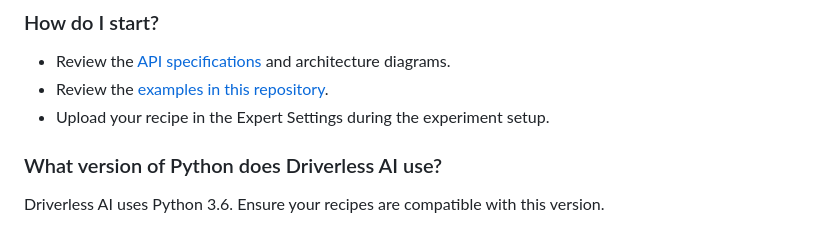
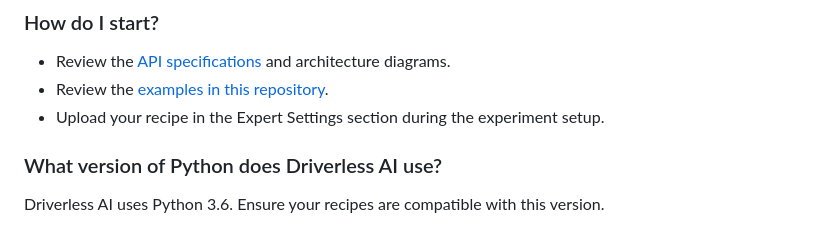
Before and after one commit to h2oai/driverlessai-recipes, a Markdown page: FAQ.md, the part around the change. GitHub-like rendering.

Commit message:
Update FAQ.md
Co-authored-by: Oshini Nugapitiya <52423997+oshi98@users.noreply.github.com>

```diff
--- a/FAQ.md
+++ b/FAQ.md
@@ -41,7 +41,7 @@ A text editor and knowledge of Python. Recipes are written as `.py` files with t
 ### How do I start?
 - Review the [API specifications](https://github.com/h2oai/driverlessai-recipes#reference-guide) and architecture diagrams.
 - Review the [examples in this repository](https://github.com/h2oai/driverlessai-recipes/blob/master/README.md#sample-recipes).
-- Upload your recipe in the Expert Settings during the experiment setup.
+- Upload your recipe in the Expert Settings section during the experiment setup.
 
 ### What version of Python does Driverless AI use?
 Driverless AI uses Python 3.6. Ensure your recipes are compatible with this version.
```
